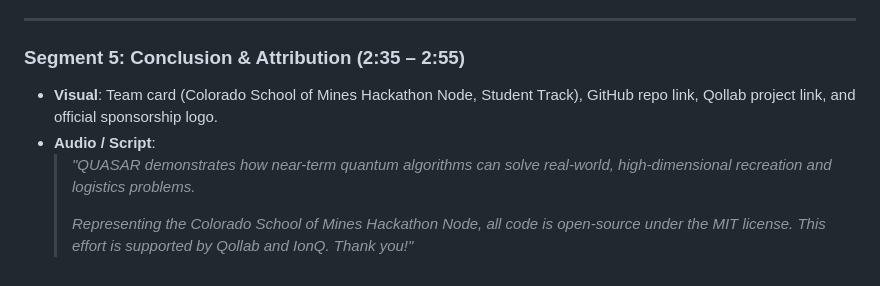
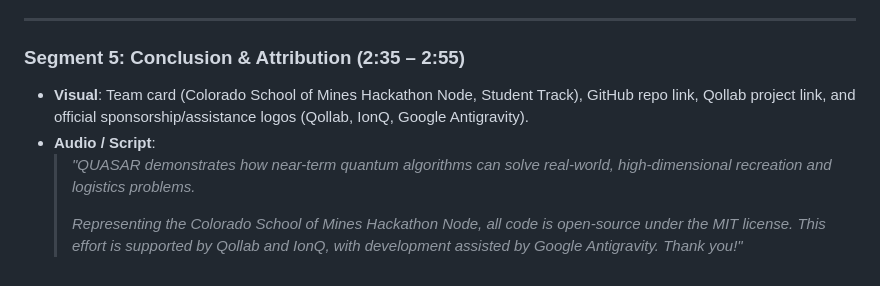
Before and after one commit to MACKAYConcept/Qollab-Hackathon, a Markdown page: DEMO_VIDEO_SCRIPT.md, the part around the change. GitHub-like rendering.

```diff
--- a/DEMO_VIDEO_SCRIPT.md
+++ b/DEMO_VIDEO_SCRIPT.md
@@ -43,8 +43,8 @@
 ---
 
 ### Segment 5: Conclusion & Attribution (2:35 – 2:55)
-- **Visual**: Team card (Colorado School of Mines Hackathon Node, Student Track), GitHub repo link, Qollab project link, and official sponsorship logo.
+- **Visual**: Team card (Colorado School of Mines Hackathon Node, Student Track), GitHub repo link, Qollab project link, and official sponsorship/assistance logos (Qollab, IonQ, Google Antigravity).
 - **Audio / Script**:
   > *"QUASAR demonstrates how near-term quantum algorithms can solve real-world, high-dimensional recreation and logistics problems.*
   >
-  > *Representing the Colorado School of Mines Hackathon Node, all code is open-source under the MIT license. This effort is supported by Qollab and IonQ. Thank you!"*
+  > *Representing the Colorado School of Mines Hackathon Node, all code is open-source under the MIT license. This effort is supported by Qollab and IonQ, with development assisted by Google Antigravity. Thank you!"*
```
Also changed, not shown: README.md (+9 -1 lines).
